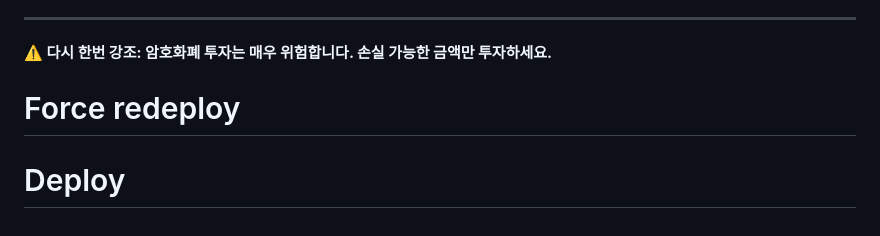
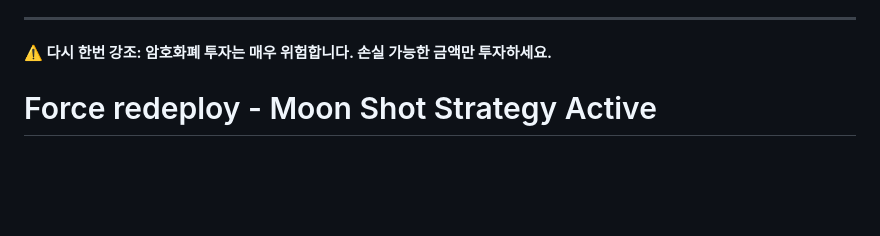
Before and after one commit to araeLaver/coin-auto, a Markdown page: README.md, the part around the change. Drawn GitHub-style; blank space fills up the shorter version.

Commit message:
🚀 Force redeploy - Moon Shot Strategy 활성화
- 20% 급등 조기 포착 전략 배포
- 거래량 1.2배, 모멘텀 0.5%, 신뢰도 50%
- WNCG +32%, CUDIS +21% 같은 코인 포착 시작

```diff
--- a/README.md
+++ b/README.md
@@ -249,5 +249,4 @@ Pull Request 환영합니다!
 ---
 
 **⚠️ 다시 한번 강조: 암호화폐 투자는 매우 위험합니다. 손실 가능한 금액만 투자하세요.**
-# Force redeploy
-# Deploy
+# Force redeploy - Moon Shot Strategy Active
```
